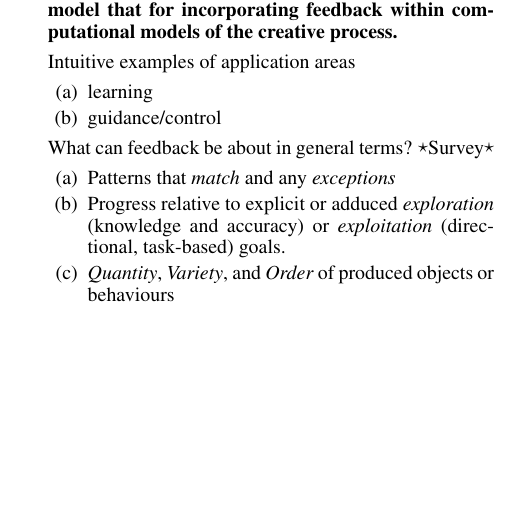
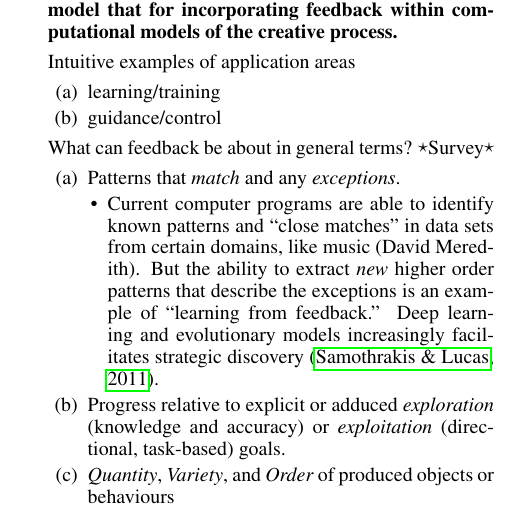
Before and after one commit to holtzermann17/feedback, a LaTeX paper (ww.tex, which reads survey.tex): part of page 7 of 11, cut so that both start at the same text, the shorter picture padded with empty space. Compiled offline with pdfLaTeX.

Commit message:
add reference to Simon Lucas about learning strategy

```diff
--- a/survey.tex
+++ b/survey.tex
@@ -4,7 +4,7 @@
   creative process.}
 \item[] Intuitive examples of application areas
 \begin{enumerate}
-\item learning
+\item learning/training
 %% Supervised learning,
 %% Reinforcement learning (Temporal Difference Learning)
 %% Evolution
@@ -12,7 +12,16 @@
 \end{enumerate}
 \item[] What can feedback be about in general terms? \dec{Survey}
 \begin{enumerate}
-\item Patterns that \emph{match} and any \emph{exceptions}
+\item Patterns that \emph{match} and any \emph{exceptions}.
+\begin{itemize}
+\item Current computer programs are able to identify known patterns
+  and ``close matches'' in data sets from certain domains, like music
+  (David Meredith).  But the ability to extract \emph{new} higher
+  order patterns that describe the exceptions is an example of
+  ``learning from feedback.''  Deep learning and evolutionary models
+  increasingly facilitates strategic discovery
+  \cite{samothrakis2011approximating}.
+\end{itemize}
 \item Progress relative to explicit or adduced \emph{exploration}
   (knowledge and accuracy) or \emph{exploitation} (directional,
   task-based) goals.
```
Also changed, not shown: biblio.bib (+9 -0 lines).
